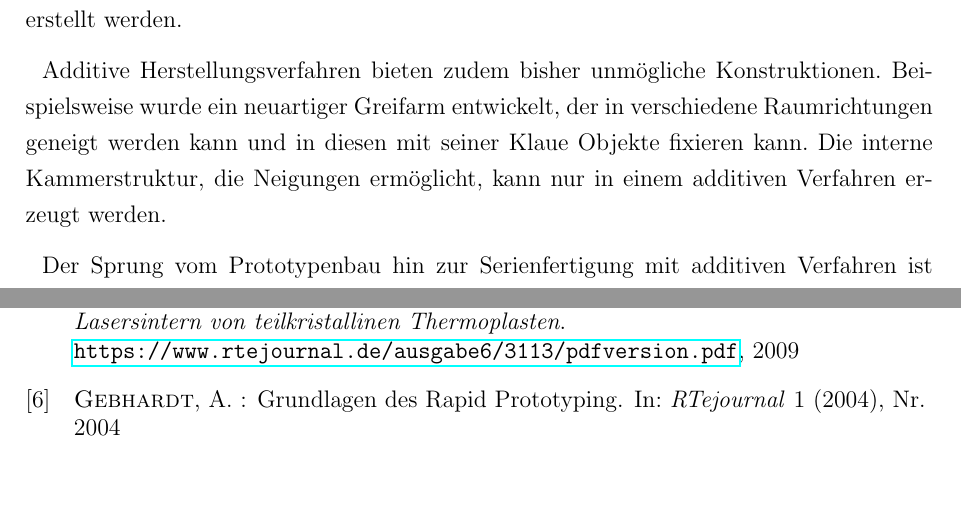
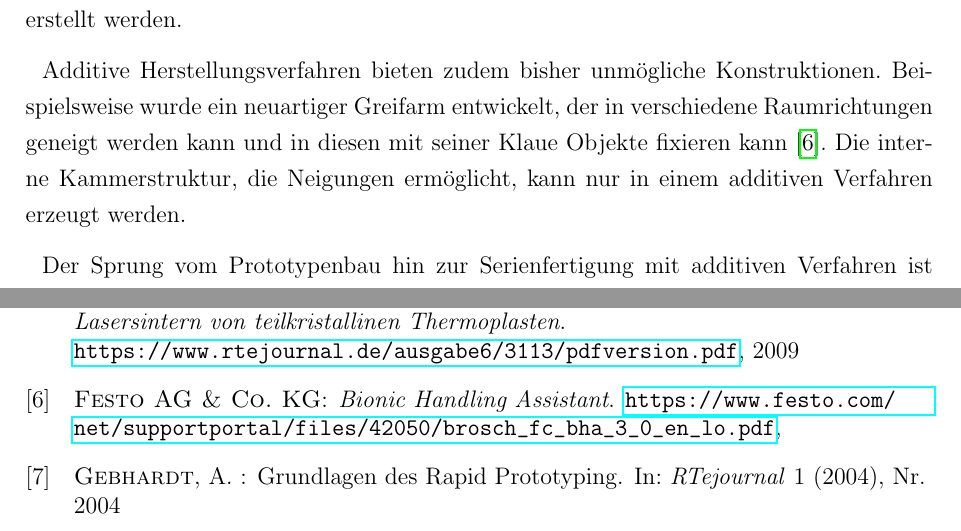
Before and after one commit to js5342/stud3dDHBW, a LaTeX document (studienarbeit.tex, which reads kapitel/misc/zusammenfassung.tex, literature/quellen.bib): two parts of pages 48 and 49 of 50, joined at a grey line, cut so that both start at the same text, the shorter picture padded with empty space. Compiled offline with pdfLaTeX; the source files are stored in an older character set and shown here as Unicode; a LaTeX package or settings file that is missing is left out.

Commit message:
Quelle Bionic Handling Assistant

```diff
--- a/kapitel/misc/zusammenfassung.tex
+++ b/kapitel/misc/zusammenfassung.tex
@@ -49,7 +49,7 @@
 	% Einsatz Professionell, Prototypenbau, moderne Massenfertigung, 3DDrucker für daheim lohnenswert?
 		Für professionelle Entwicklungen sind additive Fertigungsverfahren schon heute schwer wegzudenken. Entwicklungsabteilungen können mit Druckern erste Prototypen entwerfen, die im Verhältnis zu herkömmlichen Fertigungsverfahren deutlich weniger Arbeitszeit erfordern. Mittlerweile können mit Sinter-Verfahren auch belastbare Prototypen aus Metall erstellt werden.
 
-		Additive Herstellungsverfahren bieten zudem bisher unmögliche Konstruktionen. Beispielsweise wurde ein neuartiger Greifarm entwickelt, der in verschiedene Raumrichtungen geneigt werden kann und in diesen mit seiner Klaue Objekte fixieren kann. Die interne Kammerstruktur, die Neigungen ermöglicht, kann nur in einem additiven Verfahren erzeugt werden.
+		Additive Herstellungsverfahren bieten zudem bisher unmögliche Konstruktionen. Beispielsweise wurde ein neuartiger Greifarm entwickelt, der in verschiedene Raumrichtungen geneigt werden kann und in diesen mit seiner Klaue Objekte fixieren kann \cite{BionicHandlingAssistant}. Die interne Kammerstruktur, die Neigungen ermöglicht, kann nur in einem additiven Verfahren erzeugt werden.
 
 		Der Sprung vom Prototypenbau hin zur Serienfertigung mit additiven Verfahren ist vor allem eine Frage der Druckgeschwindigkeit. Momentane Systeme benötigen mehrere Stunden pro Objekt. Kleinserien sind in dieser Geschwindigkeit denkbar, jedoch ist eine Massenproduktion schwer realisierbar. Ein Grund zum Einsatz für Serienproduktionen ist die individuelle Fertigung auf Kundenwunsch. Anstatt mehrere Varianten auf Vorrat zu fertigen, könnten automatisierte Drucksysteme die Individualisierungen direkt im Fertigungsprozess berücksichtigen.
 
--- a/literature/quellen.bib
+++ b/literature/quellen.bib
@@ -132,3 +132,11 @@
 	https://www.repetier.com/
 	}}
 }
+
+@misc{BionicHandlingAssistant,
+	Author = {{Festo AG \& Co. KG}},
+	title={Bionic Handling Assistant},
+	howpublished={\url{
+	https://www.festo.com/net/supportportal/files/42050/brosch_fc_bha_3_0_en_lo.pdf
+	}}
+}
```
Also changed, not shown: quellen/Brosch_FC_BHA_3_0_EN_lo.pdf (added).
